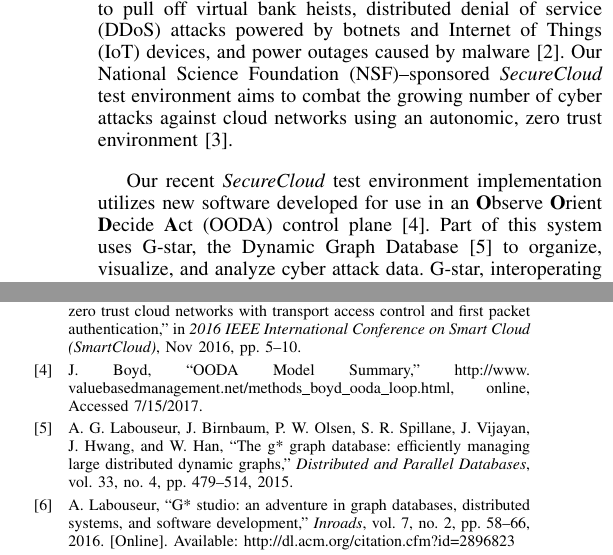
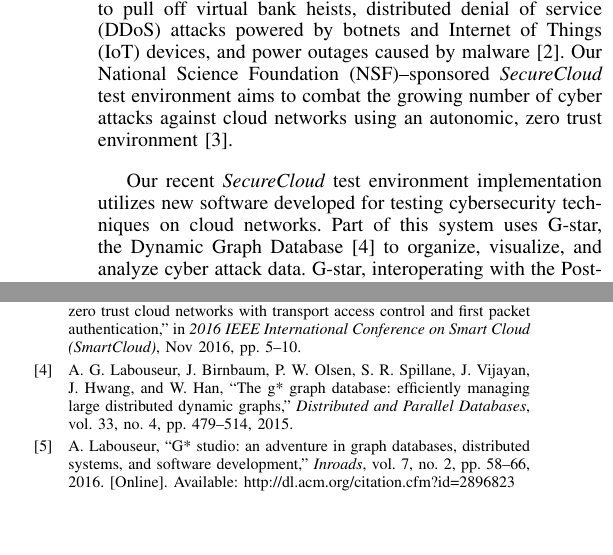
Before and after one commit to Marist-Innovation-Lab/PasitheaHoneypot, a LaTeX paper (docs/IEEE-Paper-Latex-Src/main.tex, which reads docs/IEEE-Paper-Latex-Src/introduction.tex): two parts of the columns of pages 1 and 4 of 4, joined at a grey line, cut so that both start at the same text, the shorter picture padded with empty space. Compiled offline with pdfLaTeX.

Commit message:
removed OODA

```diff
--- a/docs/IEEE-Paper-Latex-Src/introduction.tex
+++ b/docs/IEEE-Paper-Latex-Src/introduction.tex
@@ -6,7 +6,7 @@
 Cyber attackers have managed to pull off virtual bank heists, distributed denial of service (DDoS) attacks powered by botnets and Internet of Things (IoT) devices, and power outages caused by malware~\cite{IBM-XForce-Report}.
 Our National Science Foundation (NSF)--sponsored {\em SecureCloud} test environment aims to combat the growing number of cyber attacks against cloud networks using an autonomic, zero trust environment~\cite{7796146}.
 
-Our recent {\em SecureCloud} test environment implementation utilizes new software developed for use in an {\textbf O}bserve {\textbf O}rient {\textbf D}ecide {\textbf A}ct (OODA) control plane~\cite{OODA}.
+Our recent {\em SecureCloud} test environment implementation utilizes new software developed for testing cybersecurity techniques on cloud networks.
 Part of this system uses G-star, the Dynamic Graph Database~\cite{Labouseur-DAPD-2015} to organize, visualize, and analyze cyber attack data.
 G-star, interoperating with the PostgreSQL object relational database through G-star Studio~\cite{inroads-Labouseur16}, allows us to perform graph theoretical analysis and relational queries on cyber-attack data.
 
```
